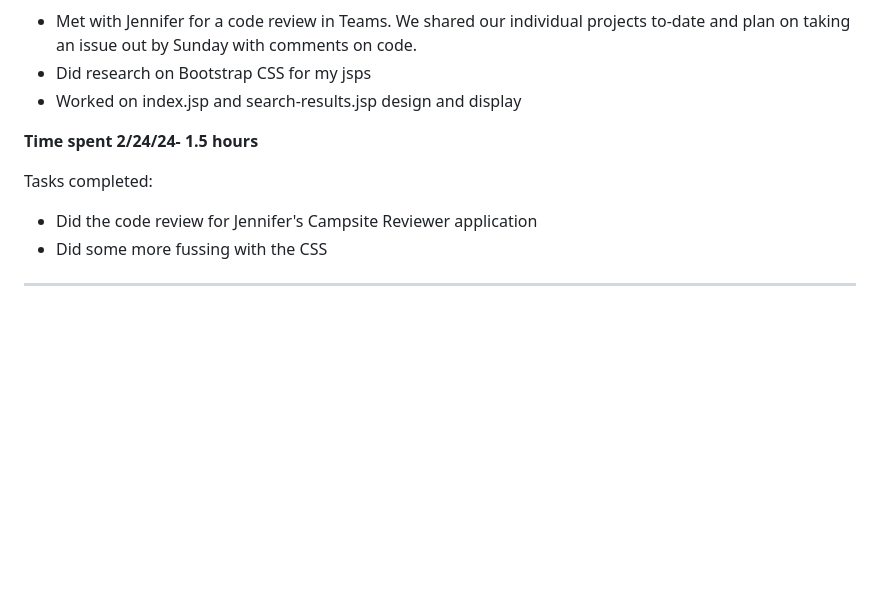
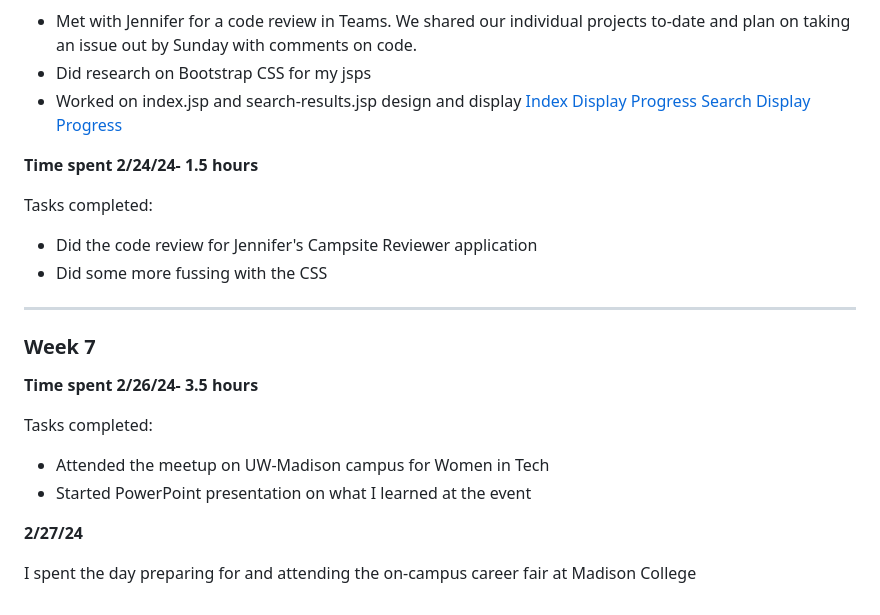
Before and after one commit to redfoxanna/diamond-poems, a Markdown page: WeeklyReflection.md, the part around the change. Rendered like a GitHub page; blank space fills up the shorter version.

Commit message:
Updates to weekly reflection week 7

```diff
--- a/WeeklyReflection.md
+++ b/WeeklyReflection.md
@@ -177,6 +177,8 @@ Tasks completed:
 * Met with Jennifer for a code review in Teams. We shared our individual projects to-date and plan on taking an issue out by Sunday with comments on code.
 * Did research on Bootstrap CSS for my jsps
 * Worked on index.jsp and search-results.jsp design and display
+  [Index Display Progress](images/progressIndex1.png)
+  [Search Display Progress](images/progressSearch1.png)
 
 **Time spent 2/24/24- 1.5 hours**
 
@@ -185,3 +187,15 @@ Tasks completed:
 * Did some more fussing with the CSS
 
 ---
+
+### Week 7
+
+**Time spent 2/26/24- 3.5 hours**
+
+Tasks completed:
+* Attended the meetup on UW-Madison campus for Women in Tech
+* Started PowerPoint presentation on what I learned at the event
+
+**2/27/24**
+
+I spent the day preparing for and attending the on-campus career fair at Madison College
```
